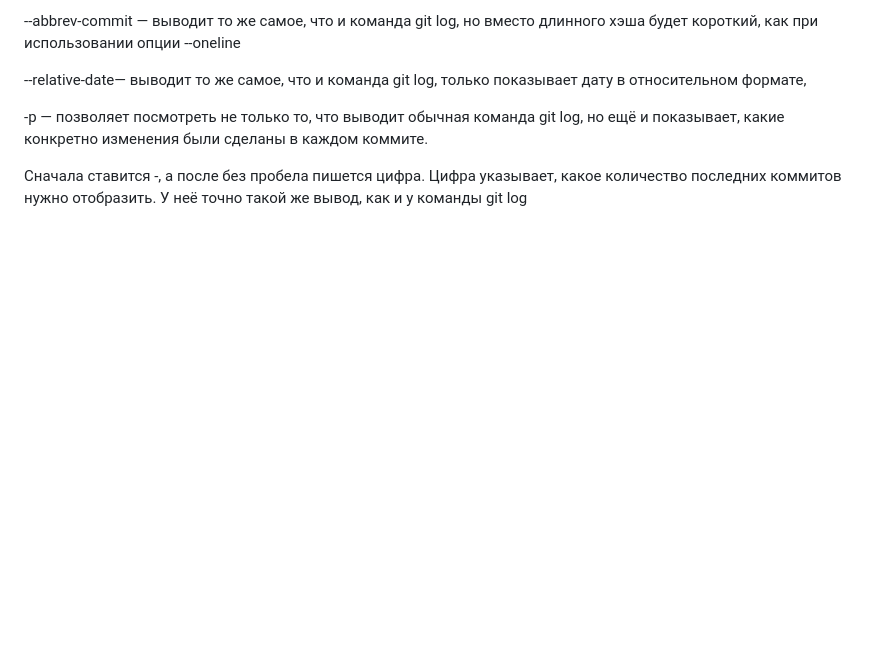
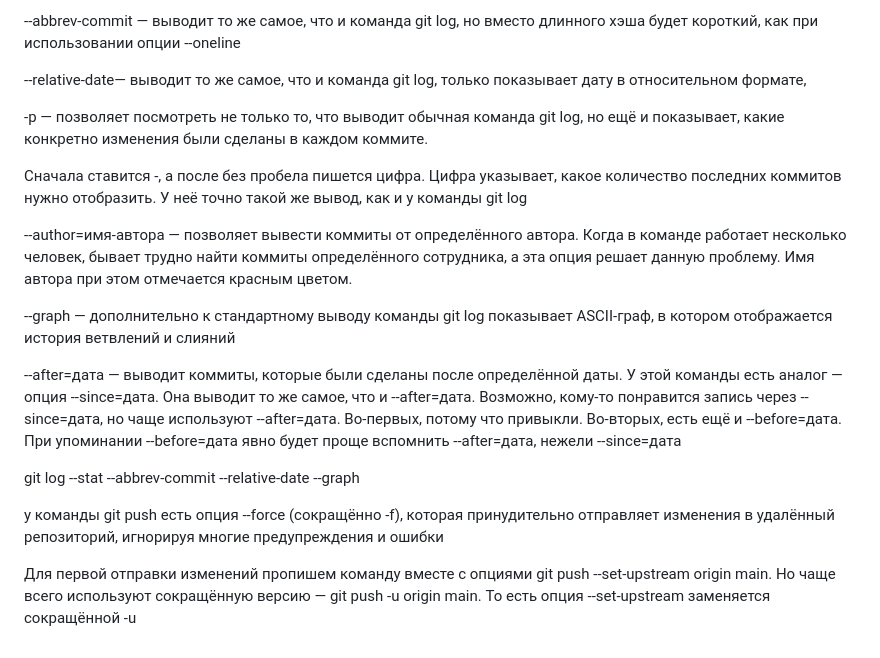
Before and after one commit to wasekw/github-test, a Markdown page: README.md, the part around the change. Drawn GitHub-style; blank space fills up the shorter version.

Commit message:
Added main work with github

```diff
--- a/README.md
+++ b/README.md
@@ -262,3 +262,15 @@ learning/text.txt | 1 +
 -p — позволяет посмотреть не только то, что выводит обычная команда git log, но ещё и показывает, какие конкретно изменения были сделаны в каждом коммите.
 
 Сначала ставится -, а после без пробела пишется цифра. Цифра указывает, какое количество последних коммитов нужно отобразить. У неё точно такой же вывод, как и у команды git log
+
+--author=имя-автора — позволяет вывести коммиты от определённого автора. Когда в команде работает несколько человек, бывает трудно найти коммиты определённого сотрудника, а эта опция решает данную проблему. Имя автора при этом отмечается красным цветом.
+
+--graph — дополнительно к стандартному выводу команды git log показывает ASCII-граф, в котором отображается история ветвлений и слияний
+
+--after=дата — выводит коммиты, которые были сделаны после определённой даты. У этой команды есть аналог — опция --since=дата. Она выводит то же самое, что и --after=дата. Возможно, кому-то понравится запись через --since=дата, но чаще используют --after=дата. Во-первых, потому что привыкли. Во-вторых, есть ещё и --before=дата. При упоминании --before=дата явно будет проще вспомнить --after=дата, нежели --since=дата
+
+git log --stat --abbrev-commit --relative-date --graph
+
+у команды git push есть опция --force (сокращённо -f), которая принудительно отправляет изменения в удалённый репозиторий, игнорируя многие предупреждения и ошибки
+
+Для первой отправки изменений пропишем команду вместе с опциями git push --set-upstream origin main. Но чаще всего используют сокращённую версию — git push -u origin main. То есть опция --set-upstream заменяется сокращённой -u
```
